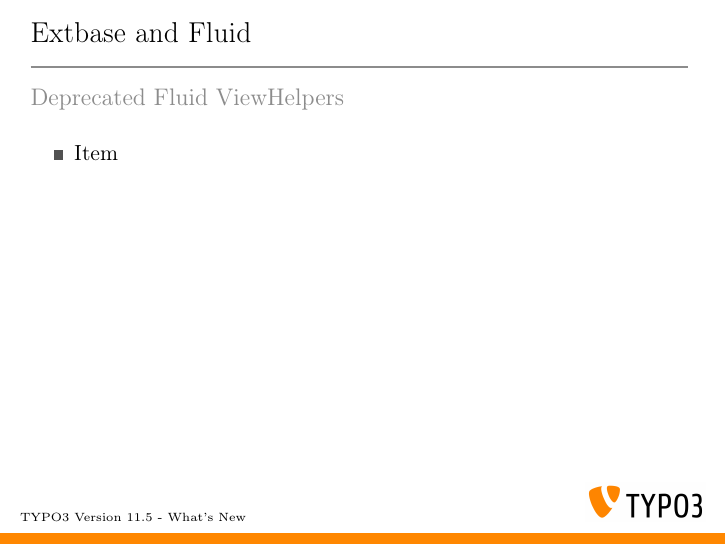
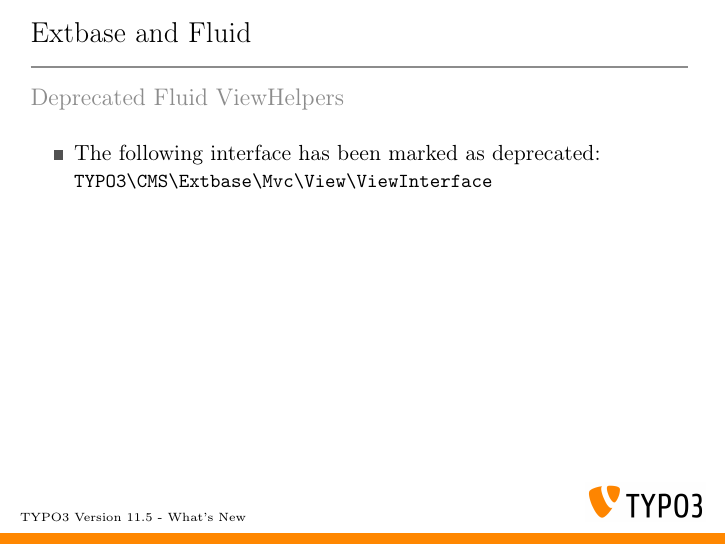
Before and after one commit to TYPO3-Whats-New/TYPO3-v11.5-dev, LaTeX slides (Slides/LaTeX/TYPO3-v11-5-whats-new.tex, which reads Slides/LaTeX/Chapters/ExtbaseAndFluid/1632501640-DeprecateExtbaseViewInterface.tex): page 15 of 20. Compiled offline with pdfLaTeX.

Commit message:
Deprecation | 95222 | Extbase ViewInterface

```diff
--- a/Slides/LaTeX/Chapters/ExtbaseAndFluid/1632501640-DeprecateExtbaseViewInterface.tex
+++ b/Slides/LaTeX/Chapters/ExtbaseAndFluid/1632501640-DeprecateExtbaseViewInterface.tex
@@ -16,7 +16,13 @@
 	\lstset{basicstyle=\fontsize{6}{8}\ttfamily}
 
 	\begin{itemize}
-		\item Item
+		\item The following interface has been marked as \textbf{deprecated}:\newline
+			\small\texttt{TYPO3\textbackslash
+				CMS\textbackslash
+				Extbase\textbackslash
+				Mvc\textbackslash
+				View\textbackslash
+				ViewInterface}\normalsize
 	\end{itemize}
 
 \end{frame}
```
